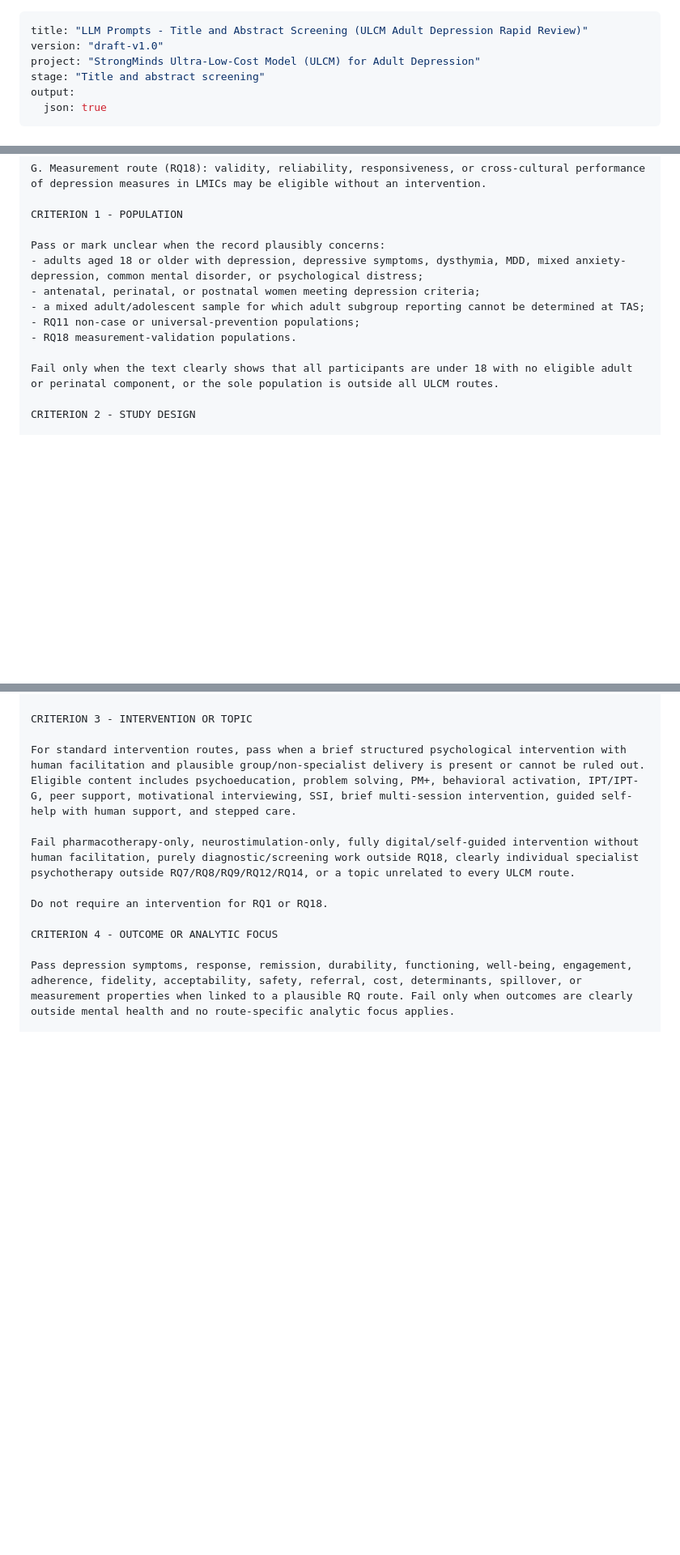
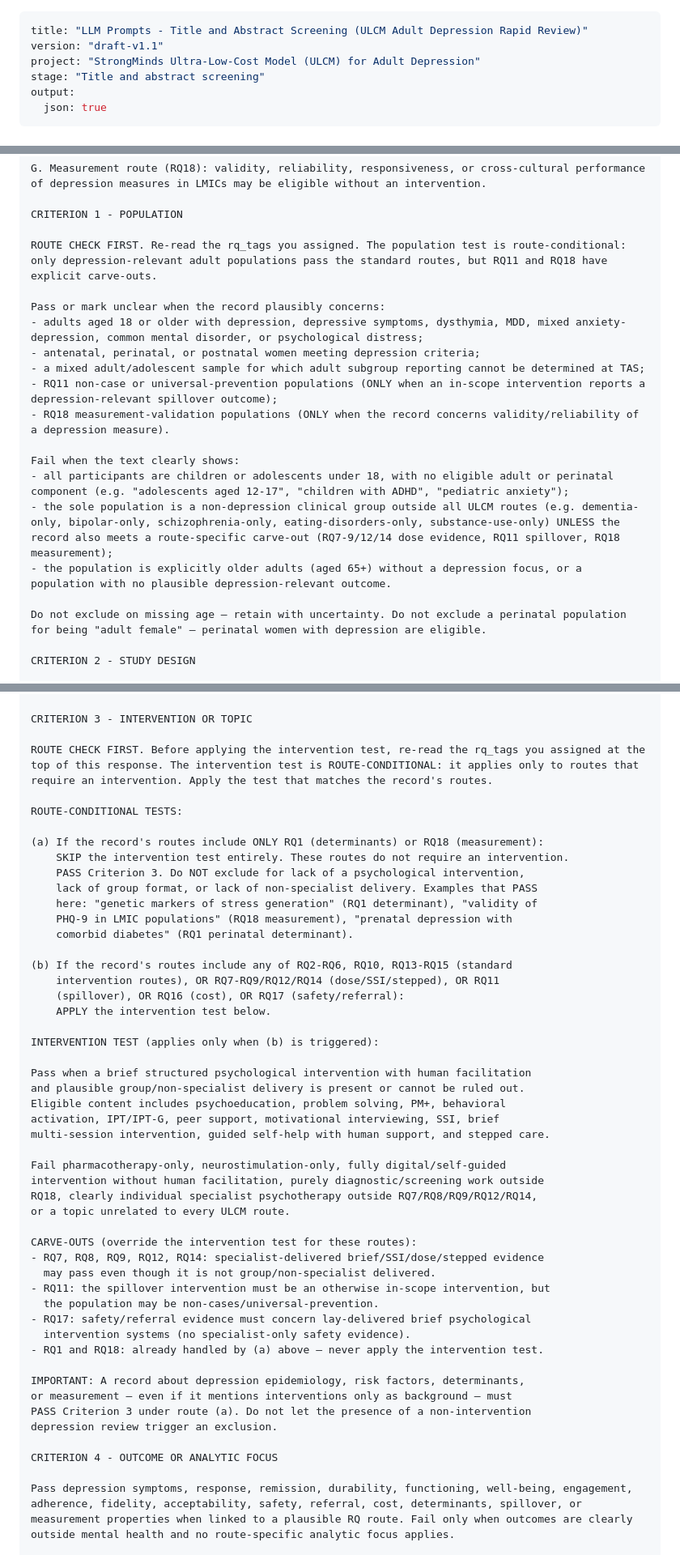
Before and after one commit to lsempe77/mhaa_screening, a Markdown page: strongminds/ulcm-tas-screening-prompts-hierarchical.md, 3 parts joined by grey strips. Shown at 81% size. GitHub-like rendering; blank space fills up the shorter version.

```diff
--- a/strongminds/ulcm-tas-screening-prompts-hierarchical.md
+++ b/strongminds/ulcm-tas-screening-prompts-hierarchical.md
@@ -1,6 +1,6 @@
 ---
 title: "LLM Prompts - Title and Abstract Screening (ULCM Adult Depression Rapid Review)"
-version: "draft-v1.0"
+version: "draft-v1.1"
 project: "StrongMinds Ultra-Low-Cost Model (ULCM) for Adult Depression"
 stage: "Title and abstract screening"
 output:
@@ -377,14 +377,21 @@ G. Measurement route (RQ18): validity, reliability, responsiveness, or cross-cul
 
 CRITERION 1 - POPULATION
 
+ROUTE CHECK FIRST. Re-read the rq_tags you assigned. The population test is route-conditional: only depression-relevant adult populations pass the standard routes, but RQ11 and RQ18 have explicit carve-outs.
+
 Pass or mark unclear when the record plausibly concerns:
 - adults aged 18 or older with depression, depressive symptoms, dysthymia, MDD, mixed anxiety-depression, common mental disorder, or psychological distress;
 - antenatal, perinatal, or postnatal women meeting depression criteria;
 - a mixed adult/adolescent sample for which adult subgroup reporting cannot be determined at TAS;
-- RQ11 non-case or universal-prevention populations;
-- RQ18 measurement-validation populations.
+- RQ11 non-case or universal-prevention populations (ONLY when an in-scope intervention reports a depression-relevant spillover outcome);
+- RQ18 measurement-validation populations (ONLY when the record concerns validity/reliability of a depression measure).
 
-Fail only when the text clearly shows that all participants are under 18 with no eligible adult or perinatal component, or the sole population is outside all ULCM routes.
+Fail when the text clearly shows:
+- all participants are children or adolescents under 18, with no eligible adult or perinatal component (e.g. "adolescents aged 12-17", "children with ADHD", "pediatric anxiety");
+- the sole population is a non-depression clinical group outside all ULCM routes (e.g. dementia-only, bipolar-only, schizophrenia-only, eating-disorders-only, substance-use-only) UNLESS the record also meets a route-specific carve-out (RQ7-9/12/14 dose evidence, RQ11 spillover, RQ18 measurement);
+- the population is explicitly older adults (aged 65+) without a depression focus, or a population with no plausible depression-relevant outcome.
+
+Do not exclude on missing age — retain with uncertainty. Do not exclude a perinatal population for being "adult female" — perinatal women with depression are eligible.
 
 CRITERION 2 - STUDY DESIGN
 
@@ -394,11 +401,49 @@ For screening_level=primary_study, pass RCTs and other controlled designs that a
 
 CRITERION 3 - INTERVENTION OR TOPIC
 
-For standard intervention routes, pass when a brief structured psychological intervention with human facilitation and plausible group/non-specialist delivery is present or cannot be ruled out. Eligible content includes psychoeducation, problem solving, PM+, behavioral activation, IPT/IPT-G, peer support, motivational interviewing, SSI, brief multi-session intervention, guided self-help with human support, and stepped care.
+ROUTE CHECK FIRST. Before applying the intervention test, re-read the rq_tags you assigned at the top of this response. The intervention test is ROUTE-CONDITIONAL: it applies only to routes that require an intervention. Apply the test that matches the record's routes.
 
-Fail pharmacotherapy-only, neurostimulation-only, fully digital/self-guided intervention without human facilitation, purely diagnostic/screening work outside RQ18, clearly individual specialist psychotherapy outside RQ7/RQ8/RQ9/RQ12/RQ14, or a topic unrelated to every ULCM route.
+ROUTE-CONDITIONAL TESTS:
 
-Do not require an intervention for RQ1 or RQ18.
+(a) If the record's routes include ONLY RQ1 (determinants) or RQ18 (measurement):
+    SKIP the intervention test entirely. These routes do not require an intervention.
+    PASS Criterion 3. Do NOT exclude for lack of a psychological intervention,
+    lack of group format, or lack of non-specialist delivery. Examples that PASS
+    here: "genetic markers of stress generation" (RQ1 determinant), "validity of
+    PHQ-9 in LMIC populations" (RQ18 measurement), "prenatal depression with
+    comorbid diabetes" (RQ1 perinatal determinant).
+
+(b) If the record's routes include any of RQ2-RQ6, RQ10, RQ13-RQ15 (standard
+    intervention routes), OR RQ7-RQ9/RQ12/RQ14 (dose/SSI/stepped), OR RQ11
+    (spillover), OR RQ16 (cost), OR RQ17 (safety/referral):
+    APPLY the intervention test below.
+
+INTERVENTION TEST (applies only when (b) is triggered):
+
+Pass when a brief structured psychological intervention with human facilitation
+and plausible group/non-specialist delivery is present or cannot be ruled out.
+Eligible content includes psychoeducation, problem solving, PM+, behavioral
+activation, IPT/IPT-G, peer support, motivational interviewing, SSI, brief
+multi-session intervention, guided self-help with human support, and stepped care.
+
+Fail pharmacotherapy-only, neurostimulation-only, fully digital/self-guided
+intervention without human facilitation, purely diagnostic/screening work outside
+RQ18, clearly individual specialist psychotherapy outside RQ7/RQ8/RQ9/RQ12/RQ14,
+or a topic unrelated to every ULCM route.
+
+CARVE-OUTS (override the intervention test for these routes):
+- RQ7, RQ8, RQ9, RQ12, RQ14: specialist-delivered brief/SSI/dose/stepped evidence
+  may pass even though it is not group/non-specialist delivered.
+- RQ11: the spillover intervention must be an otherwise in-scope intervention, but
+  the population may be non-cases/universal-prevention.
+- RQ17: safety/referral evidence must concern lay-delivered brief psychological
+  intervention systems (no specialist-only safety evidence).
+- RQ1 and RQ18: already handled by (a) above — never apply the intervention test.
+
+IMPORTANT: A record about depression epidemiology, risk factors, determinants,
+or measurement — even if it mentions interventions only as background — must
+PASS Criterion 3 under route (a). Do not let the presence of a non-intervention
+depression review trigger an exclusion.
 
 CRITERION 4 - OUTCOME OR ANALYTIC FOCUS
 
```
Also changed, not shown: other parts of strongminds/ulcm-tas-screening-prompts-hierarchical.md (+41 -0 lines).
